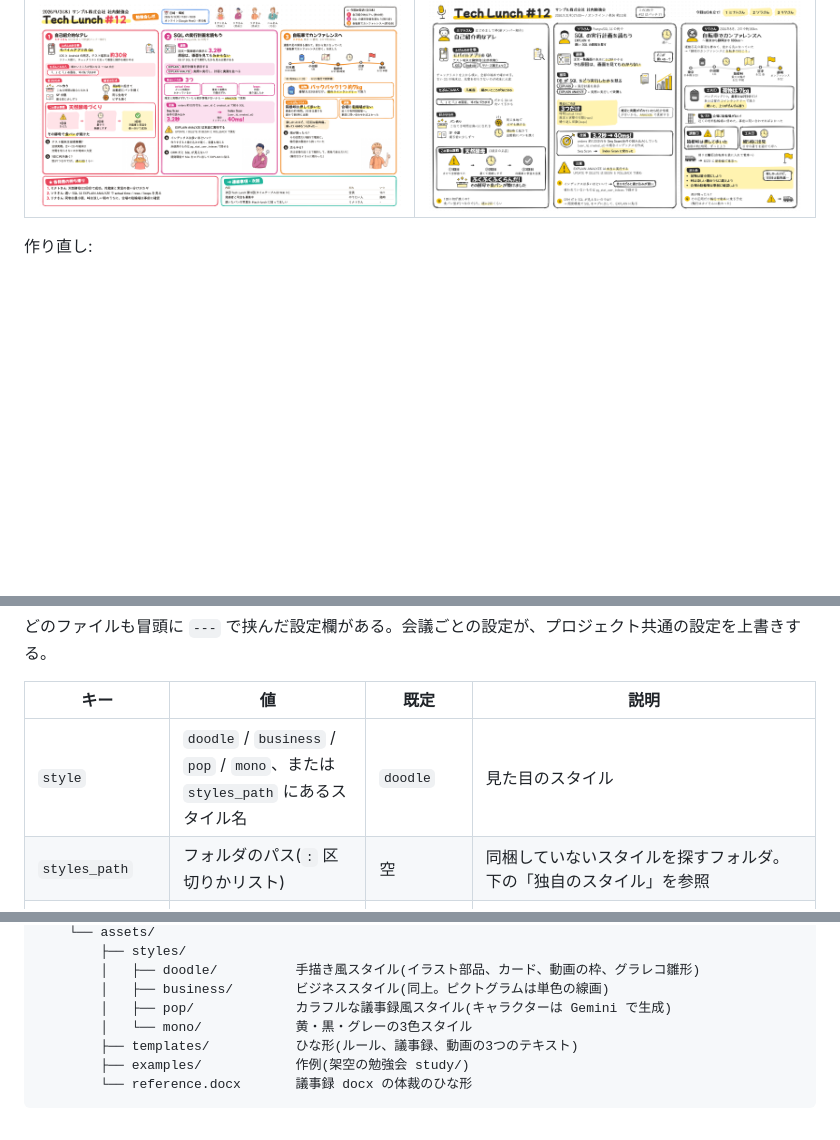
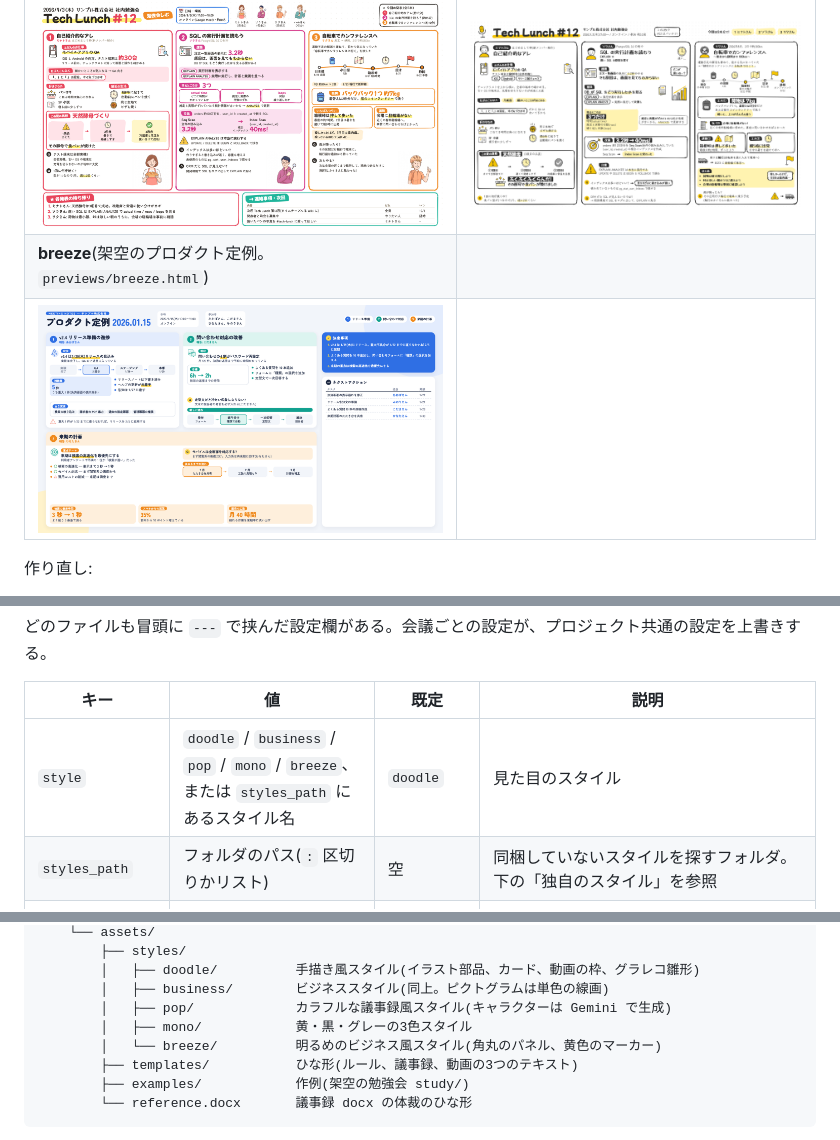
Before and after one commit to tell-k/digesta, a Markdown page: README.ja.md, 3 parts joined by grey strips. GitHub-like rendering; pictures changed too: previews/breeze.png (added); blank space fills up the shorter version.

Commit message:
スタイル breeze を追加する(明るめのビジネス風、角丸パネルと黄色のマーカー) (#4)

```diff
--- a/README.ja.md
+++ b/README.ja.md
@@ -25,6 +26,8 @@
 | ![doodle](previews/doodle.png) | ![business](previews/business.png) |
 | **pop** | **mono** |
 | ![pop](previews/pop.png) | ![mono](previews/mono.png) |
+| **breeze**(架空のプロダクト定例。`previews/breeze.html`) | |
+| ![breeze](previews/breeze.png) | |
 
 作り直し:
 
@@ -218,7 +221,7 @@ GEMINI_API_KEY=ここにキー
 
 | キー | 値 | 既定 | 説明 |
 |---|---|---|---|
-| `style` | `doodle` / `business` / `pop` / `mono`、または `styles_path` にあるスタイル名 | `doodle` | 見た目のスタイル |
+| `style` | `doodle` / `business` / `pop` / `mono` / `breeze`、または `styles_path` にあるスタイル名 | `doodle` | 見た目のスタイル |
 | `styles_path` | フォルダのパス(`:` 区切りかリスト) | 空 | 同梱していないスタイルを探すフォルダ。下の「独自のスタイル」を参照 |
 | `image_model` | モデル ID | `gemini-3.1-flash-image` | pop のキャラクター画像の生成に使う |
 | `external_api` | `ask` / `allow` / `deny` | `ask` | Gemini にナレーション原稿などを送ってよいか。下の「外部送信」を参照 |
@@ -306,7 +309,8 @@ digesta/
         │   ├── doodle/          手描き風スタイル(イラスト部品、カード、動画の枠、グラレコ雛形)
         │   ├── business/        ビジネススタイル(同上。ピクトグラムは単色の線画)
         │   ├── pop/             カラフルな議事録風スタイル(キャラクターは Gemini で生成)
-        │   └── mono/            黄・黒・グレーの3色スタイル
+        │   ├── mono/            黄・黒・グレーの3色スタイル
+        │   └── breeze/          明るめのビジネス風スタイル(角丸のパネル、黄色のマーカー)
         ├── templates/           ひな形(ルール、議事録、動画の3つのテキスト)
         ├── examples/            作例(架空の勉強会 study/)
         └── reference.docx       議事録 docx の体裁のひな形
```
Also changed, not shown: other parts of README.ja.md (+1 -0 lines), README.md (+6 -2 lines), skills/digesta/SKILL.md (+2 -2 lines), 8 other files.
